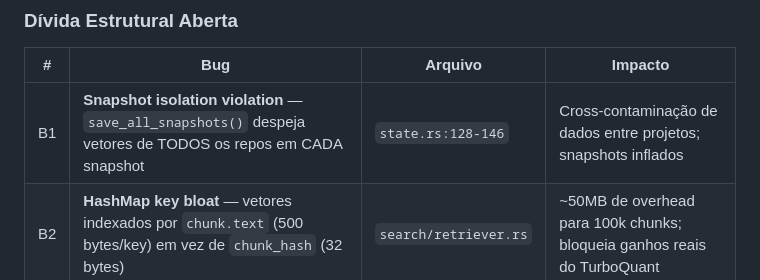
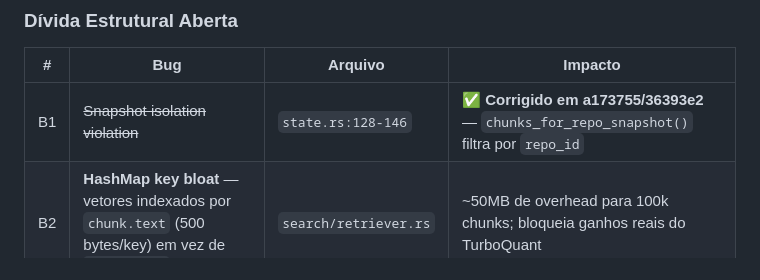
Before and after one commit to sbihaiko/pks, a Markdown page: docs/steering/STEERING_v3_roadmap.md, the part around the change. Drawn GitHub-style.

```diff
--- a/docs/steering/STEERING_v3_roadmap.md
+++ b/docs/steering/STEERING_v3_roadmap.md
@@ -27,7 +27,7 @@
 ### Dívida Estrutural Aberta
 | # | Bug | Arquivo | Impacto |
 |---|-----|---------|---------|
-| B1 | **Snapshot isolation violation** — `save_all_snapshots()` despeja vetores de TODOS os repos em CADA snapshot | `state.rs:128-146` | Cross-contaminação de dados entre projetos; snapshots inflados |
+| B1 | ~~Snapshot isolation violation~~ | `state.rs:128-146` | ✅ **Corrigido em a173755/36393e2** — `chunks_for_repo_snapshot()` filtra por `repo_id` |
 | B2 | **HashMap key bloat** — vetores indexados por `chunk.text` (500 bytes/key) em vez de `chunk_hash` (32 bytes) | `search/retriever.rs` | ~50MB de overhead para 100k chunks; bloqueia ganhos reais do TurboQuant |
 | B3 | ~~Metadata loss in RRF para vector-only hits~~ | `search/hybrid.rs` | ✅ **Corrigido em c05c86e** |
 
```
Also changed, not shown: README.md (+6 -1 lines), docs/steering/PLAN_pks_core_fixes.md (+15 -3 lines).
